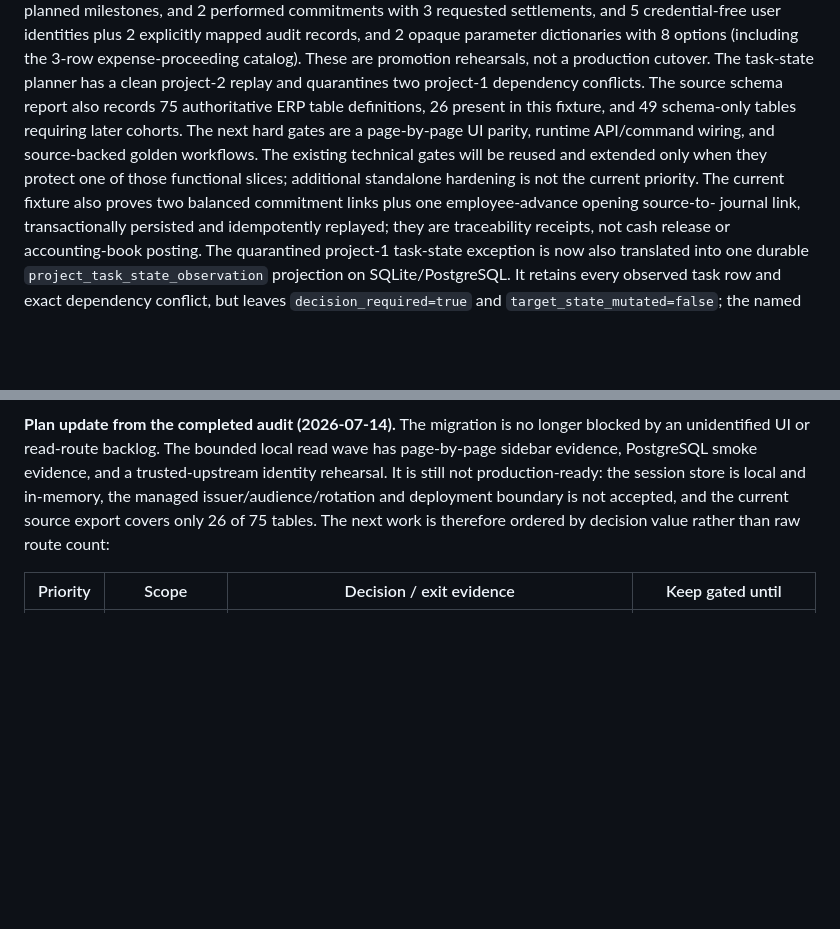
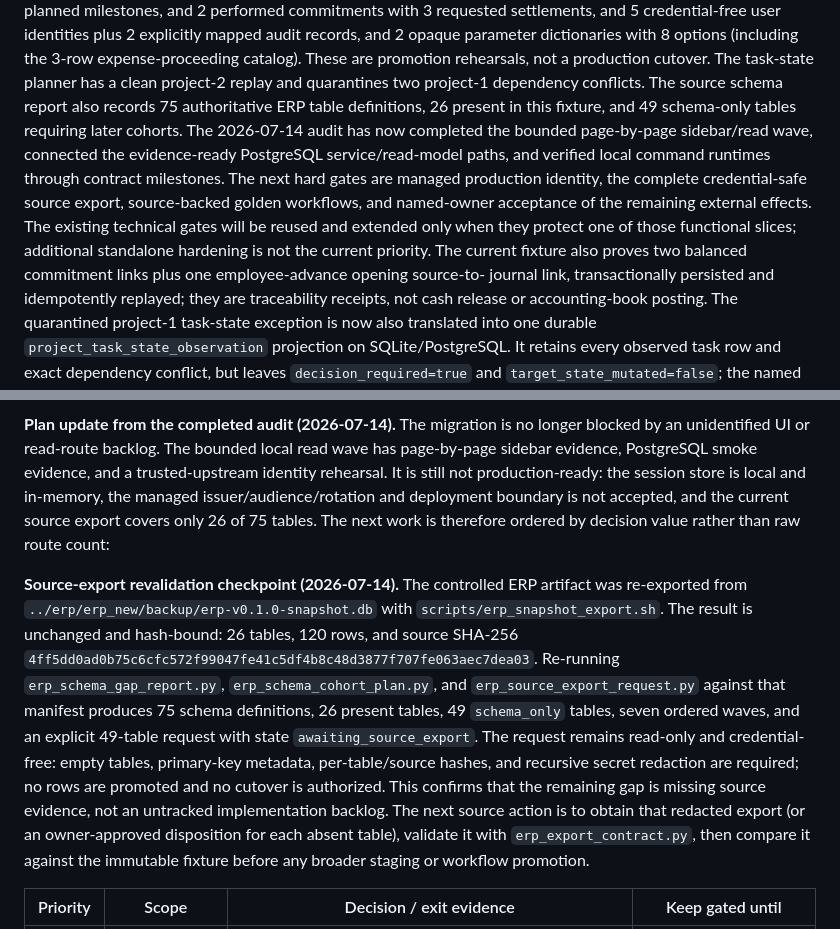
Before and after one commit to vectie/moonproj, a Markdown page: docs/MIGRATION_PLAN.md, 2 parts joined by grey strips. GitHub-like rendering; blank space fills up the shorter version.

Commit message:
Update migration plan with source export checkpoint

```diff
--- a/docs/MIGRATION_PLAN.md
+++ b/docs/MIGRATION_PLAN.md
@@ -28,11 +28,15 @@ These are promotion rehearsals, not a production
 cutover. The task-state planner has a clean project-2 replay and quarantines
 two project-1 dependency conflicts. The source schema report also records 75
 authoritative ERP table definitions, 26 present in this fixture, and 49
-schema-only tables requiring later cohorts. The next hard gates are a
-page-by-page UI parity, runtime API/command wiring, and source-backed golden
-workflows. The existing technical gates will be reused and extended only when
-they protect one of those functional slices; additional standalone hardening
-is not the current priority. The current fixture also proves
+schema-only tables requiring later cohorts. The 2026-07-14 audit has now
+completed the bounded page-by-page sidebar/read wave, connected the
+evidence-ready PostgreSQL service/read-model paths, and verified local command
+runtimes through contract milestones. The next hard gates are managed
+production identity, the complete credential-safe source export, source-backed
+golden workflows, and named-owner acceptance of the remaining external effects.
+The existing technical gates will be reused and extended only when they
+protect one of those functional slices; additional standalone hardening is not
+the current priority. The current fixture also proves
 two balanced commitment links plus one employee-advance opening source-to-
 journal link, transactionally persisted and idempotently replayed; they are
 traceability receipts, not cash release or accounting-book posting.
@@ -937,6 +941,25 @@ deployment boundary is not accepted, and the current source export covers only
 26 of 75 tables. The next work is therefore ordered by decision value rather
 than raw route count:
 
+**Source-export revalidation checkpoint (2026-07-14).** The controlled ERP
+artifact was re-exported from
+`../erp/erp_new/backup/erp-v0.1.0-snapshot.db` with
+`scripts/erp_snapshot_export.sh`. The result is unchanged and hash-bound:
+26 tables, 120 rows, and source SHA-256
+`4ff5dd0ad0b75c6cfc572f99047fe41c5df4b8c48d3877f707fe063aec7dea03`.
+Re-running `erp_schema_gap_report.py`, `erp_schema_cohort_plan.py`, and
+`erp_source_export_request.py` against that manifest produces 75 schema
+definitions, 26 present tables, 49 `schema_only` tables, seven ordered waves,
+and an explicit 49-table request with state `awaiting_source_export`.
+The request remains read-only and credential-free: empty tables, primary-key
+metadata, per-table/source hashes, and recursive secret redaction are required;
+no rows are promoted and no cutover is authorized. This confirms that the
+remaining gap is missing source evidence, not an untracked implementation
+backlog. The next source action is to obtain that redacted export (or an
+owner-approved disposition for each absent table), validate it with
+`erp_export_contract.py`, then compare it against the immutable fixture before
+any broader staging or workflow promotion.
+
 | Priority | Scope | Decision / exit evidence | Keep gated until |
 | --- | --- | --- | --- |
 | P0 | Production identity and shadow operation for connected reads | Managed issuer/audience, token rotation, persistent session/rollback, named owner acceptance, and a read-only shadow comparison | Security/operations owner approval and a complete credential-safe source export |
```
